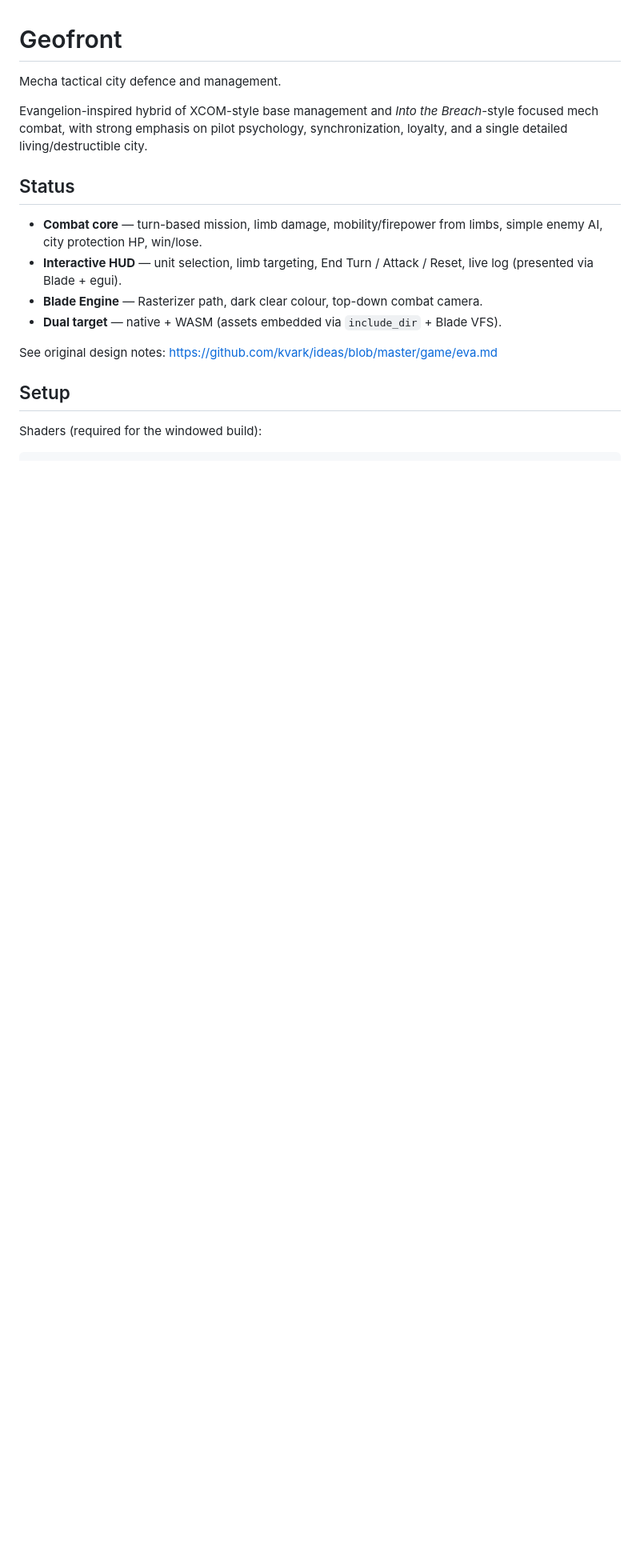
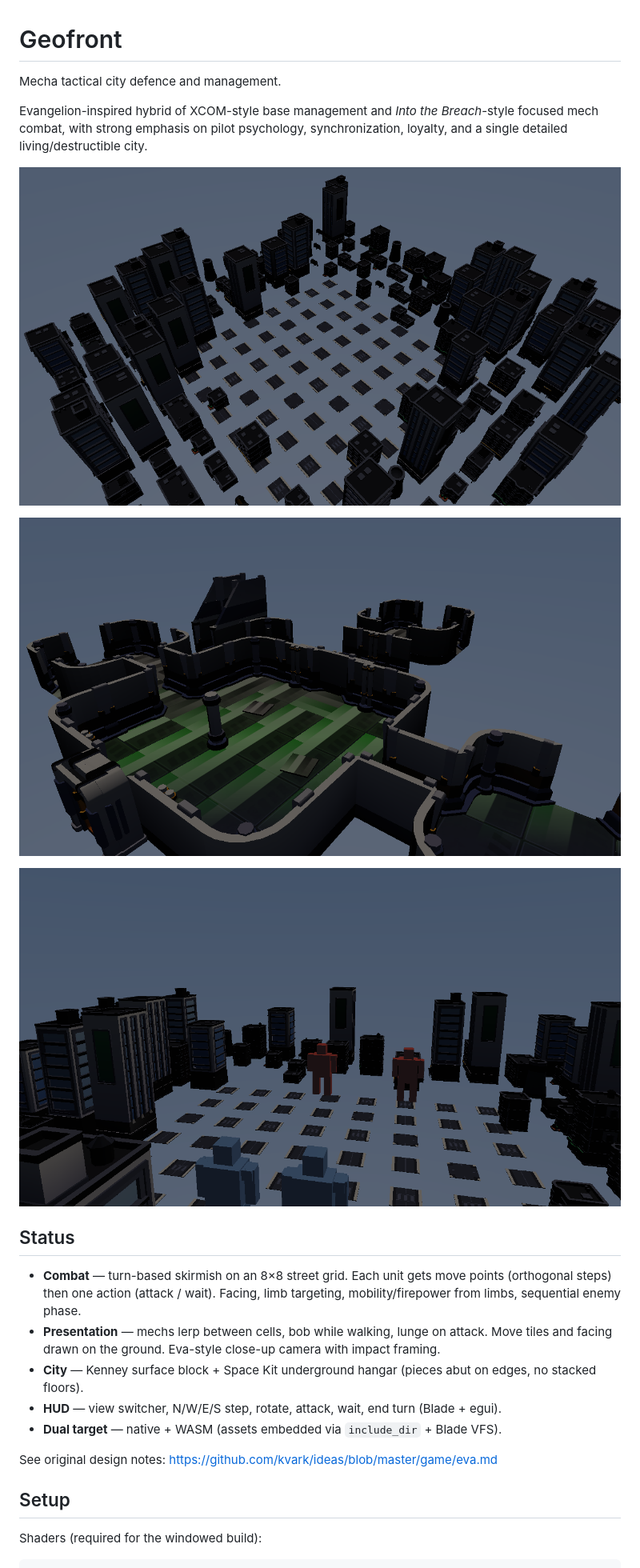
Before and after one commit to kvark/geofront, a Markdown page: README.md, the part around one of its changes. Shown at 80% size. Rendered like a GitHub page; pictures changed too: screenshots/city-surface.png (added), screenshots/city-underground.png (added), screenshots/combat.png (added); blank space fills up the shorter version.

```diff
--- a/README.md
+++ b/README.md
@@ -4,11 +4,18 @@ Mecha tactical city defence and management.
 
 Evangelion-inspired hybrid of XCOM-style base management and *Into the Breach*-style focused mech combat, with strong emphasis on pilot psychology, synchronization, loyalty, and a single detailed living/destructible city.
 
+![Surface city](screenshots/city-surface.png)
+
+![Underground Geofront](screenshots/city-underground.png)
+
+![Battle](screenshots/combat.png)
+
 ## Status
 
-- **Combat core** — turn-based mission, limb damage, mobility/firepower from limbs, simple enemy AI, city protection HP, win/lose.
-- **Interactive HUD** — unit selection, limb targeting, End Turn / Attack / Reset, live log (presented via Blade + egui).
-- **Blade Engine** — Rasterizer path, dark clear colour, top-down combat camera.
+- **Combat** — turn-based skirmish on an 8×8 street grid. Each unit gets move points (orthogonal steps) then one action (attack / wait). Facing, limb targeting, mobility/firepower from limbs, sequential enemy phase.
+- **Presentation** — mechs lerp between cells, bob while walking, lunge on attack. Move tiles and facing drawn on the ground. Eva-style close-up camera with impact framing.
+- **City** — Kenney surface block + Space Kit underground hangar (pieces abut on edges, no stacked floors).
+- **HUD** — view switcher, N/W/E/S step, rotate, attack, wait, end turn (Blade + egui).
 - **Dual target** — native + WASM (assets embedded via `include_dir` + Blade VFS).
 
 See original design notes: https://github.com/kvark/ideas/blob/master/game/eva.md
```
Also changed, not shown: other parts of README.md (+20 -2 lines), 10 other files.
